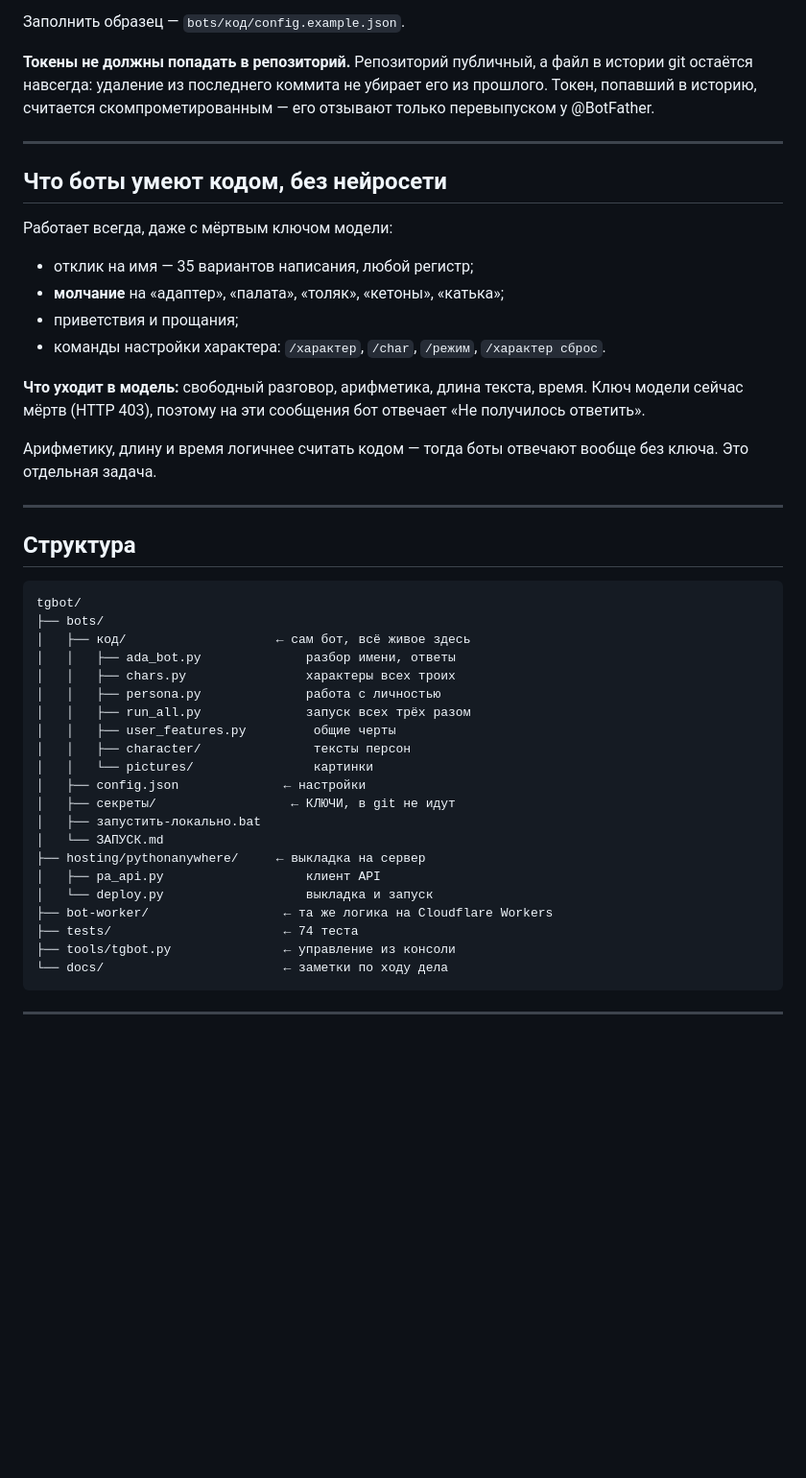
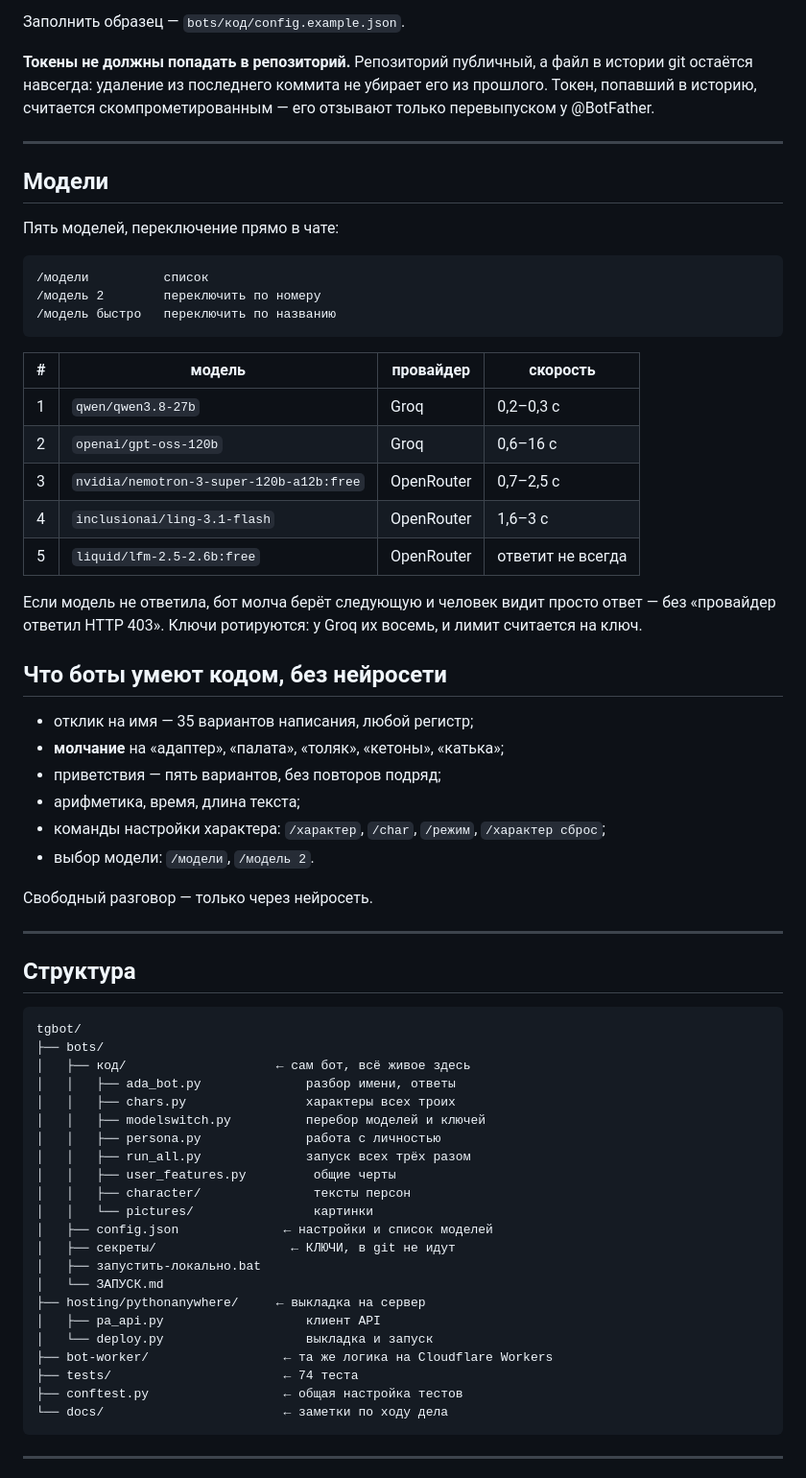
Before and after one commit to petrles444-source/tgbot, a Markdown page: README.md, the part around the change. Shown at 96% size. GitHub-like rendering; blank space fills up the shorter version.

````diff
--- a/README.md
+++ b/README.md
@@ -48,22 +48,39 @@ bots/секреты/ключи-моделей.local.json    ключ модел
 
 ---
 
+## Модели
+
+Пять моделей, переключение прямо в чате:
+
+```
+/модели          список
+/модель 2        переключить по номеру
+/модель быстро   переключить по названию
+```
+
+| # | модель | провайдер | скорость |
+|---|---|---|---|
+| 1 | `qwen/qwen3.8-27b` | Groq | 0,2–0,3 с |
+| 2 | `openai/gpt-oss-120b` | Groq | 0,6–16 с |
+| 3 | `nvidia/nemotron-3-super-120b-a12b:free` | OpenRouter | 0,7–2,5 с |
+| 4 | `inclusionai/ling-3.1-flash` | OpenRouter | 1,6–3 с |
+| 5 | `liquid/lfm-2.5-2.6b:free` | OpenRouter | ответит не всегда |
+
+Если модель не ответила, бот молча берёт следующую и человек
+видит просто ответ — без «провайдер ответил HTTP 403». Ключи
+ротируются: у Groq их восемь, и лимит считается на ключ.
+
 ## Что боты умеют кодом, без нейросети
-
-Работает всегда, даже с мёртвым ключом модели:
 
 * отклик на имя — 35 вариантов написания, любой регистр;
 * **молчание** на «адаптер», «палата», «толяк», «кетоны», «катька»;
-* приветствия и прощания;
+* приветствия — пять вариантов, без повторов подряд;
+* арифметика, время, длина текста;
 * команды настройки характера: `/характер`, `/char`, `/режим`,
-  `/характер сброс`.
+  `/характер сброс`;
+* выбор модели: `/модели`, `/модель 2`.
 
-**Что уходит в модель:** свободный разговор, арифметика, длина
-текста, время. Ключ модели сейчас мёртв (HTTP 403), поэтому на эти
-сообщения бот отвечает «Не получилось ответить».
-
-Арифметику, длину и время логичнее считать кодом — тогда боты
-отвечают вообще без ключа. Это отдельная задача.
+Свободный разговор — только через нейросеть.
 
 ---
 
@@ -75,12 +92,13 @@ tgbot/
 │   ├── код/                    ← сам бот, всё живое здесь
 │   │   ├── ada_bot.py              разбор имени, ответы
 │   │   ├── chars.py                характеры всех троих
+│   │   ├── modelswitch.py          перебор моделей и ключей
 │   │   ├── persona.py              работа с личностью
 │   │   ├── run_all.py              запуск всех трёх разом
 │   │   ├── user_features.py         общие черты
 │   │   ├── character/               тексты персон
 │   │   └── pictures/                картинки
-│   ├── config.json              ← настройки
+│   ├── config.json              ← настройки и список моделей
 │   ├── секреты/                  ← КЛЮЧИ, в git не идут
 │   ├── запустить-локально.bat
 │   └── ЗАПУСК.md
@@ -89,7 +107,7 @@ tgbot/
 │   └── deploy.py                   выкладка и запуск
 ├── bot-worker/                  ← та же логика на Cloudflare Workers
 ├── tests/                       ← 74 теста
-├── tools/tgbot.py               ← управление из консоли
+├── conftest.py                  ← общая настройка тестов
 └── docs/                        ← заметки по ходу дела
 ```
 
````
Also changed, not shown: bots/ЗАПУСК.md (+48 -19 lines).
